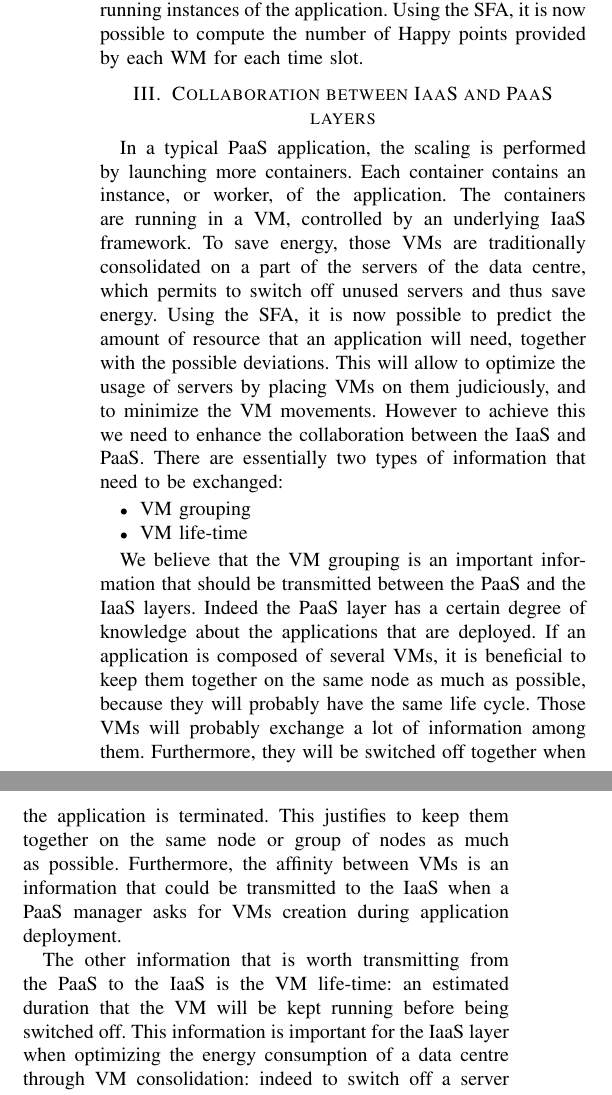
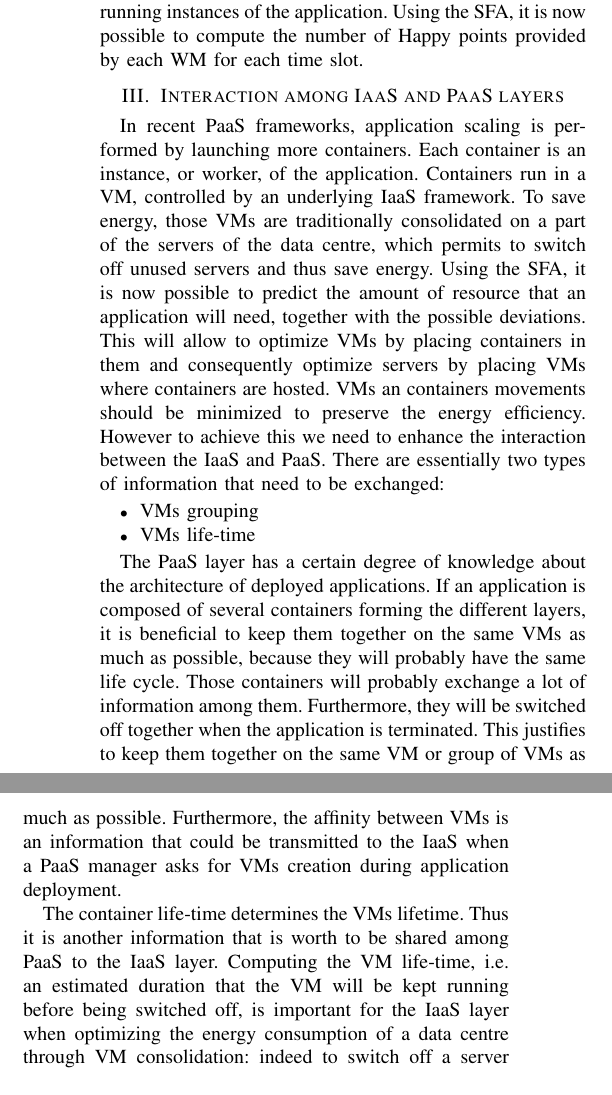
Before and after one commit to cdupont/SGSC, a LaTeX paper (main.tex, which reads IaaSPaaS.tex): two parts of the columns of page 3 of 5, joined at a grey line, cut so that both start at the same text. Compiled offline with pdfLaTeX.

Commit message:
review of iaaspaas

```diff
--- a/IaaSPaaS.tex
+++ b/IaaSPaaS.tex
@@ -1,29 +1,30 @@
 
-\section{Collaboration between IaaS and PaaS layers}
+\section{Interaction among IaaS and PaaS layers}
 \label{sec:iaaspaas}
 
-In a typical PaaS application, the scaling is performed by launching more containers.
-Each container contains an instance, or worker, of the application.
-The containers are running in a VM, controlled by an underlying IaaS framework.
+In recent PaaS frameworks, application scaling is performed by launching more containers.
+Each container is an instance, or worker, of the application.
+Containers run in a VM, controlled by an underlying IaaS framework.
 To save energy, those VMs are traditionally consolidated on a part of the servers of the data centre, which permits to switch off unused servers and thus save energy.
 Using the SFA, it is now possible to predict the amount of resource that an application will need, together with the possible deviations.
-This will allow to optimize the usage of servers by placing VMs on them judiciously, and to minimize the VM movements.
-However to achieve this we need to enhance the collaboration between the IaaS and PaaS.
+This will allow to optimize VMs by placing containers in them and consequently optimize servers by placing VMs where containers are hosted.
+VMs an containers movements should be minimized to preserve the energy efficiency.
+However to achieve this we need to enhance the interaction between the IaaS and PaaS.
 There are essentially two types of information that need to be exchanged:
 \begin{itemize}
-  \item VM grouping
-  \item VM life-time
+  \item VMs grouping
+  \item VMs life-time
 \end{itemize}
 
-We believe that the VM grouping is an important information that should be transmitted between the PaaS and the IaaS layers.
-Indeed the PaaS layer has a certain degree of knowledge about the applications that are deployed.
-If an application is composed of several VMs, it is beneficial to keep them together on the same node as much as possible, because they will probably have the same life cycle.
-Those VMs will probably exchange a lot of information among them.
+%We believe that the VM grouping is an important information that should be shared between the PaaS and the IaaS layers.
+The PaaS layer has a certain degree of knowledge about the architecture of deployed applications.
+If an application is composed of several containers forming the different layers, it is beneficial to keep them together on the same VMs as much as possible, because they will probably have the same life cycle.
+Those containers will probably exchange a lot of information among them.
 Furthermore, they will be switched off together when the application is terminated.
-This justifies to keep them together on the same node or group of nodes as much as possible.
+This justifies to keep them together on the same VM or group of VMs as much as possible.
 Furthermore, the affinity between VMs is an information that could be transmitted to the IaaS when a PaaS manager asks for VMs creation during application deployment.
 
-The other information that is worth transmitting from the PaaS to the IaaS is the VM life-time: an estimated duration that the VM will be kept running before being switched off.
-This information is important for the IaaS layer when optimizing the energy consumption of a data centre through VM consolidation: indeed to switch off a server it is necessary to migrate all VMs running on that server.
+The container life-time determines the VMs lifetime. Thus it is another information that is worth to be shared among PaaS to the IaaS layer.
+Computing the VM life-time, i.e. an estimated duration that the VM will be kept running before being switched off, is important for the IaaS layer when optimizing the energy consumption of a data centre through VM consolidation: indeed to switch off a server it is necessary to migrate all VMs running on that server.
 However, migrating a VM is an investment, and if the VM is about to be terminated by the PaaS layer, this investment is lost.
 Of course, the IaaS layer shouldn't be aware of the applications that are running in the data centre, as it is not its role and would furthermore break the separation of concerns between the IaaS and the PaaS.
```
Also changed, not shown: main.tex (+1 -1 lines), IaaSPaaS.tex (2 more changed lines).
